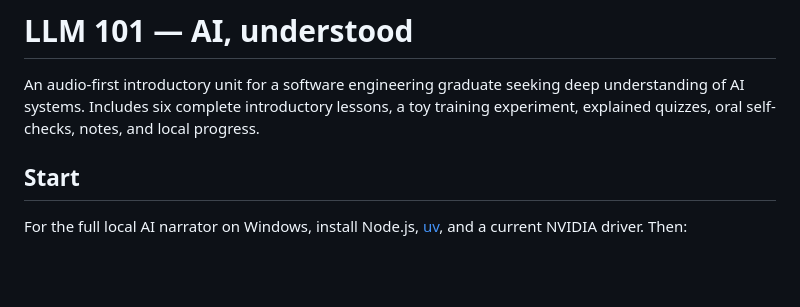
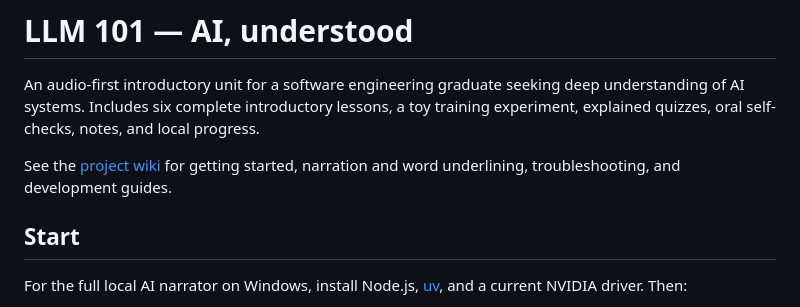
Before and after one commit to bobbyjayblack/llm-101, a Markdown page: README.md, the part around the change. GitHub-like rendering; blank space fills up the shorter version.

Commit message:
Link and record the published project wiki

```diff
--- a/README.md
+++ b/README.md
@@ -1,6 +1,8 @@
 # LLM 101 — AI, understood
 
 An audio-first introductory unit for a software engineering graduate seeking deep understanding of AI systems. Includes six complete introductory lessons, a toy training experiment, explained quizzes, oral self-checks, notes, and local progress.
+
+See the [project wiki](https://github.com/bobbyjayblack/llm-101/wiki) for getting started, narration and word underlining, troubleshooting, and development guides.
 
 ## Start
 
```
Also changed, not shown: VERIFICATION.md (+4 -0 lines).
